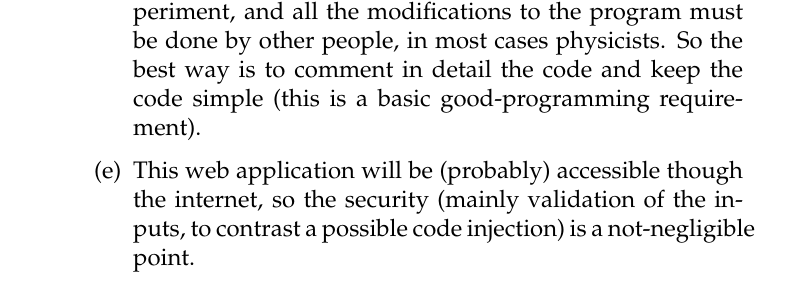
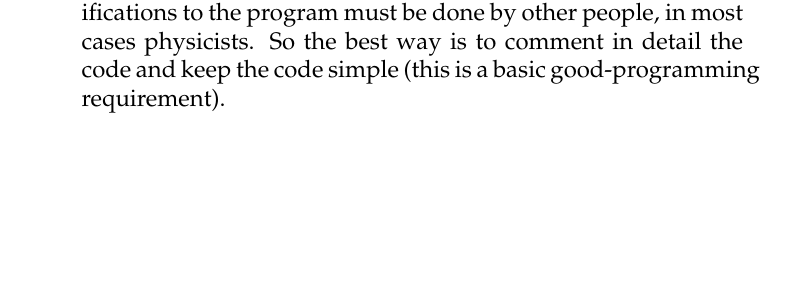
Before and after one commit to agb91/IUM-writing, a LaTeX thesis (main.tex, which reads Chapters/Chapter2.tex): part of page 17 of 46, cut so that both start at the same text, the shorter picture padded with empty space. Compiled offline with pdfLaTeX.

Commit message:
work restarts

```diff
--- a/Chapters/Chapter2.tex
+++ b/Chapters/Chapter2.tex
@@ -125,6 +122,5 @@ This requisite is quite easy to meet: a modern web application based on Html, Ja
 
 \item The application must be easy to be modified and extended in the future by persons who aren't necessarily software engineers. The point is that the student who wrote this program is a "momentary collaborator" in the AEgIS experiment, and all the modifications to the program must be done by other people, in most cases physicists. So the best way is to comment in detail the code and keep the code simple (this is a basic good-programming requirement).
 
-\item This web application will be (probably) accessible though the internet, so the security (mainly validation of the inputs, to contrast a possible code injection) is a not-negligible point.
 
 \end{enumerate}
```
Also changed, not shown: main.pdf, Chapters/Chapter2.tex (9 more changed lines), 10 other files.
